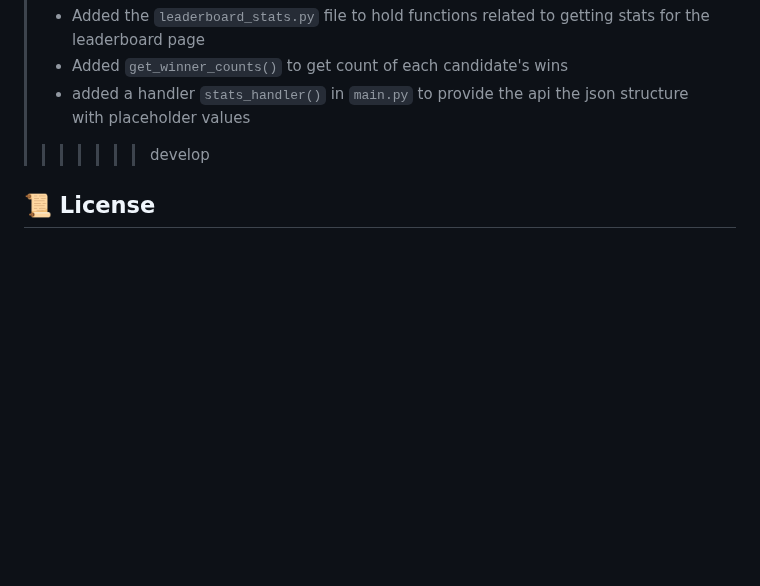
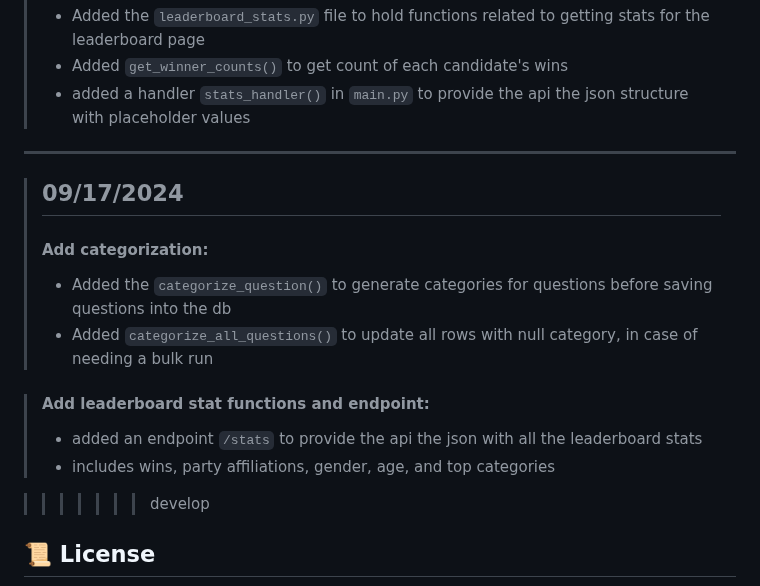
Before and after one commit to RedParrotBerkeley/presidential_debate_app, a Markdown page: README.md, the part around the change. Drawn GitHub-style; blank space fills up the shorter version.

```diff
--- a/README.md
+++ b/README.md
@@ -353,6 +353,20 @@ Stay informed about the latest changes and improvements to the project. Below yo
 > - Added the `leaderboard_stats.py` file to hold functions related to getting stats for the leaderboard page
 > - Added `get_winner_counts()` to get count of each candidate's wins
 > - added a handler `stats_handler()` in `main.py` to provide the api the json structure with placeholder values
+
+---
+> ## 09/17/2024
+>
+> #### Add categorization:
+> - Added the `categorize_question()` to generate categories for questions before saving questions into the db
+> - Added `categorize_all_questions()` to update all rows with null category, in case of needing a bulk run
+
+> #### Add leaderboard stat functions and endpoint:
+> - added an endpoint `/stats` to provide the api the json with all the leaderboard stats
+> - includes wins, party affiliations, gender, age, and top categories
+
+
+
 >>>>>>> develop
 
 
```
